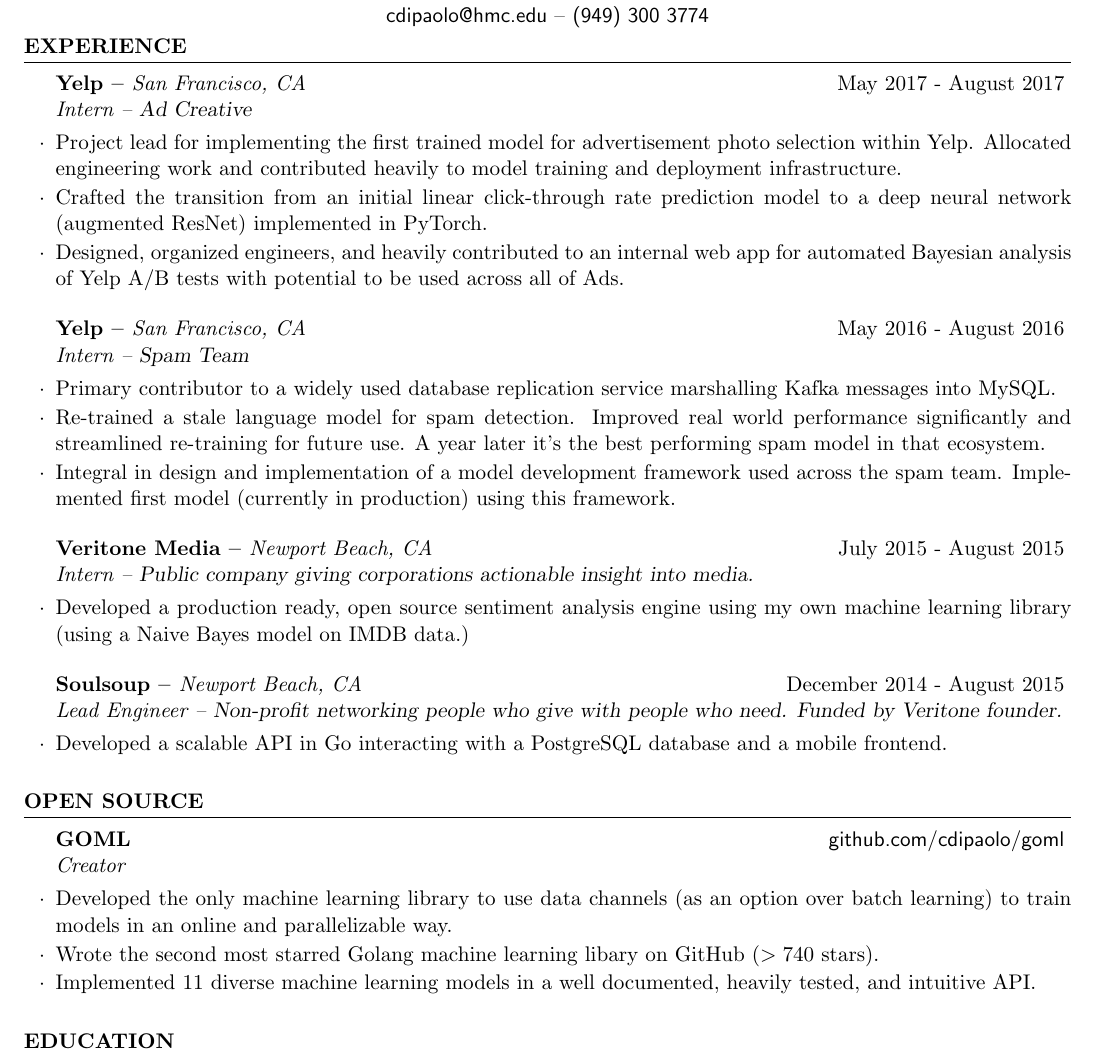
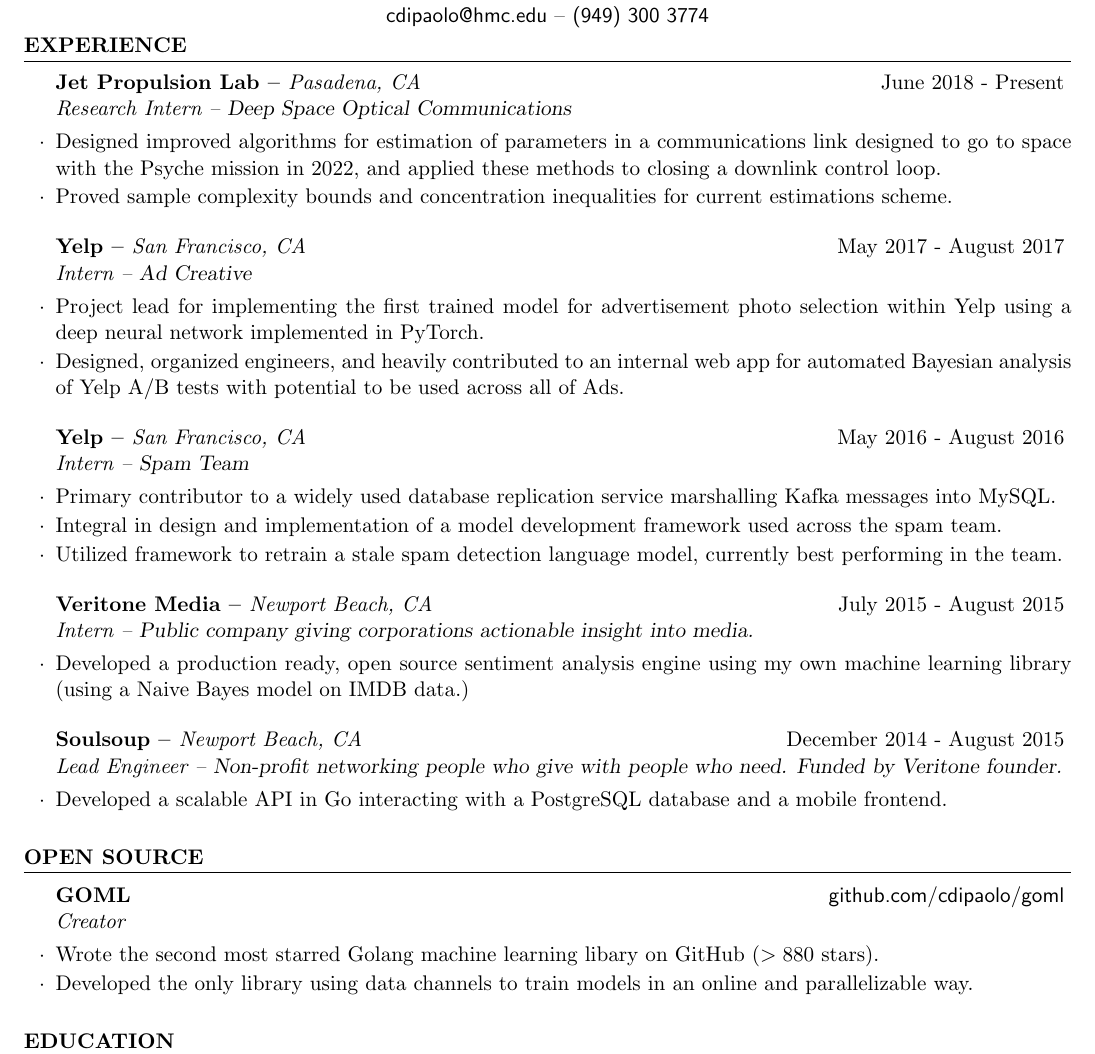
Before and after one commit to cdipaolo/resume, a LaTeX CV (resume.tex): part of the page, cut so that both start at the same text. Compiled offline with pdfLaTeX.

Commit message:
update resume

```diff
--- a/resume.tex
+++ b/resume.tex
@@ -21,13 +21,18 @@
 \vspace{-1em}
 \begin{rSection}{EXPERIENCE}
 
+\begin{rSubsection}{Jet Propulsion Lab -- {\it Pasadena, CA}}{June 2018 - Present}{Research Intern -- {\sl Deep Space Optical Communications}}
+
+\item Designed improved algorithms for estimation of parameters in a communications link designed
+    to go to space with the Psyche mission in 2022, and applied these methods to closing a downlink
+    control loop.
+\item Proved sample complexity bounds and concentration inequalities for current estimations scheme.
+\end{rSubsection}
+
 \begin{rSubsection}{Yelp -- {\it San Francisco, CA}}{May 2017 - August 2017}{Intern -- {\sl Ad Creative}}
 
 \item Project lead for implementing the first trained model for advertisement photo selection
-    within Yelp. Allocated engineering work and contributed heavily to model training and
-    deployment infrastructure.
-\item Crafted the transition from an initial linear click-through rate prediction model to
-    a deep neural network (augmented ResNet) implemented in PyTorch.
+    within Yelp using a deep neural network implemented in PyTorch.
 \item Designed, organized engineers, and heavily contributed to an internal web app for
     automated Bayesian analysis of Yelp A/B tests with potential to be used across all of Ads.
 \end{rSubsection}
@@ -35,11 +40,9 @@
 \begin{rSubsection}{Yelp -- {\it San Francisco, CA}}{May 2016 - August 2016}{Intern -- {\sl Spam Team}}
 
 \item Primary contributor to a widely used database replication service marshalling Kafka messages into MySQL.
-\item Re-trained a stale language model for spam detection. Improved real world performance significantly
-    and streamlined re-training for future use. A year later it's the best performing
-    spam model in that ecosystem.
-\item Integral in design and implementation of a model development framework used across the spam team. Implemented
-    first model (currently in production) using this framework.
+\item Integral in design and implementation of a model development framework used across the spam team.
+\item Utilized framework to retrain a stale spam detection language model, currently best performing in
+    the team.
 \end{rSubsection}
 
 \begin{rSubsection}{Veritone Media -- {\it Newport Beach, CA}}{July 2015 - August 2015}{Intern -- {\sl Public company giving corporations actionable insight into media.}}
@@ -63,9 +66,8 @@
 
 \begin{rSubsection}{GOML}{\textsf{github.com/cdipaolo/goml}}{Creator}
 
-\item Developed the only machine learning library to use data channels (as an option over batch learning) to train models in an online and parallelizable way.
-\item Wrote the second most starred Golang machine learning libary on GitHub ($>740$ stars).
-\item Implemented 11 diverse machine learning models in a well documented, heavily tested, and intuitive API.
+\item Wrote the second most starred Golang machine learning libary on GitHub ($>880$ stars).
+\item Developed the only library using data channels to train models in an online and parallelizable way.
 \end{rSubsection}
 
 \end{rSection}
```
Also changed, not shown: resume.pdf.
